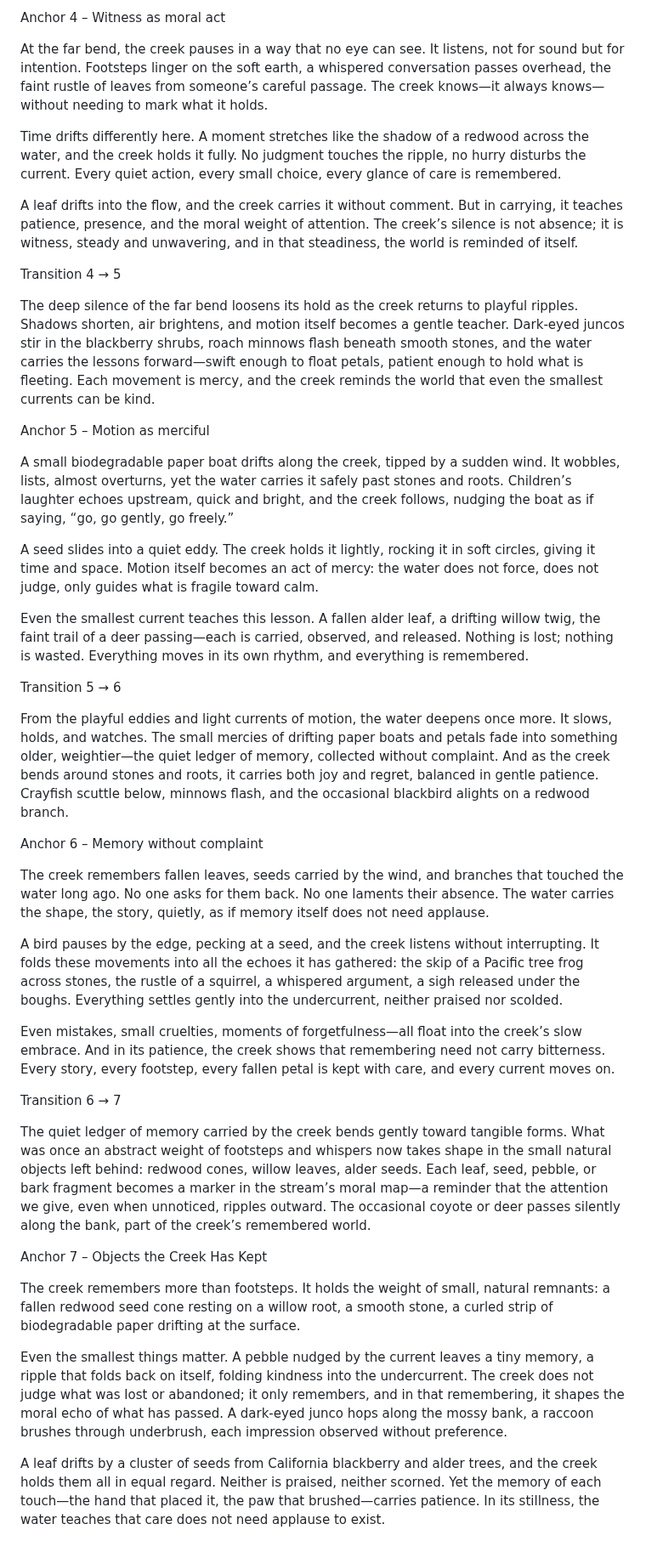
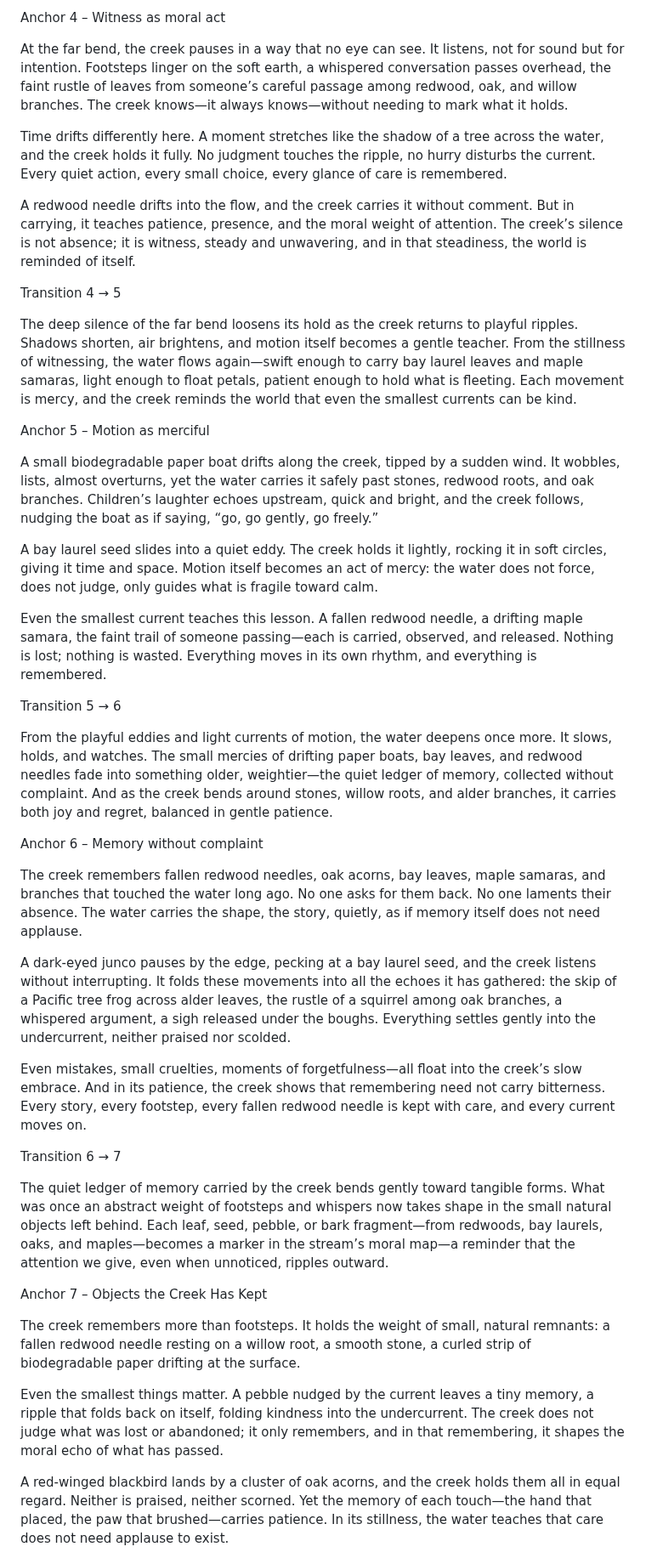
Before and after one commit to remfan1994/strawberry-creek-voices, a Markdown page: narrative/continuous_flow.md, the part around one of its changes. Shown at 85% size. Drawn GitHub-style.

```diff
--- a/narrative/continuous_flow.md
+++ b/narrative/continuous_flow.md
@@ -50,45 +50,45 @@ And in the deepest bend, the water’s surface stills. It does not need to speak
 
 Anchor 4 – Witness as moral act
 
-At the far bend, the creek pauses in a way that no eye can see. It listens, not for sound but for intention. Footsteps linger on the soft earth, a whispered conversation passes overhead, the faint rustle of leaves from someone’s careful passage. The creek knows—it always knows—without needing to mark what it holds.
+At the far bend, the creek pauses in a way that no eye can see. It listens, not for sound but for intention. Footsteps linger on the soft earth, a whispered conversation passes overhead, the faint rustle of leaves from someone’s careful passage among redwood, oak, and willow branches. The creek knows—it always knows—without needing to mark what it holds.
 
-Time drifts differently here. A moment stretches like the shadow of a redwood across the water, and the creek holds it fully. No judgment touches the ripple, no hurry disturbs the current. Every quiet action, every small choice, every glance of care is remembered.
+Time drifts differently here. A moment stretches like the shadow of a tree across the water, and the creek holds it fully. No judgment touches the ripple, no hurry disturbs the current. Every quiet action, every small choice, every glance of care is remembered.
 
-A leaf drifts into the flow, and the creek carries it without comment. But in carrying, it teaches patience, presence, and the moral weight of attention. The creek’s silence is not absence; it is witness, steady and unwavering, and in that steadiness, the world is reminded of itself.
+A redwood needle drifts into the flow, and the creek carries it without comment. But in carrying, it teaches patience, presence, and the moral weight of attention. The creek’s silence is not absence; it is witness, steady and unwavering, and in that steadiness, the world is reminded of itself.
 
 Transition 4 → 5
 
-The deep silence of the far bend loosens its hold as the creek returns to playful ripples. Shadows shorten, air brightens, and motion itself becomes a gentle teacher. Dark-eyed juncos stir in the blackberry shrubs, roach minnows flash beneath smooth stones, and the water carries the lessons forward—swift enough to float petals, patient enough to hold what is fleeting. Each movement is mercy, and the creek reminds the world that even the smallest currents can be kind.
+The deep silence of the far bend loosens its hold as the creek returns to playful ripples. Shadows shorten, air brightens, and motion itself becomes a gentle teacher. From the stillness of witnessing, the water flows again—swift enough to carry bay laurel leaves and maple samaras, light enough to float petals, patient enough to hold what is fleeting. Each movement is mercy, and the creek reminds the world that even the smallest currents can be kind.
 
 Anchor 5 – Motion as merciful
 
-A small biodegradable paper boat drifts along the creek, tipped by a sudden wind. It wobbles, lists, almost overturns, yet the water carries it safely past stones and roots. Children’s laughter echoes upstream, quick and bright, and the creek follows, nudging the boat as if saying, “go, go gently, go freely.”
+A small biodegradable paper boat drifts along the creek, tipped by a sudden wind. It wobbles, lists, almost overturns, yet the water carries it safely past stones, redwood roots, and oak branches. Children’s laughter echoes upstream, quick and bright, and the creek follows, nudging the boat as if saying, “go, go gently, go freely.”
 
-A seed slides into a quiet eddy. The creek holds it lightly, rocking it in soft circles, giving it time and space. Motion itself becomes an act of mercy: the water does not force, does not judge, only guides what is fragile toward calm.
+A bay laurel seed slides into a quiet eddy. The creek holds it lightly, rocking it in soft circles, giving it time and space. Motion itself becomes an act of mercy: the water does not force, does not judge, only guides what is fragile toward calm.
 
-Even the smallest current teaches this lesson. A fallen alder leaf, a drifting willow twig, the faint trail of a deer passing—each is carried, observed, and released. Nothing is lost; nothing is wasted. Everything moves in its own rhythm, and everything is remembered.
+Even the smallest current teaches this lesson. A fallen redwood needle, a drifting maple samara, the faint trail of someone passing—each is carried, observed, and released. Nothing is lost; nothing is wasted. Everything moves in its own rhythm, and everything is remembered.
 
 Transition 5 → 6
 
-From the playful eddies and light currents of motion, the water deepens once more. It slows, holds, and watches. The small mercies of drifting paper boats and petals fade into something older, weightier—the quiet ledger of memory, collected without complaint. And as the creek bends around stones and roots, it carries both joy and regret, balanced in gentle patience. Crayfish scuttle below, minnows flash, and the occasional blackbird alights on a redwood branch.
+From the playful eddies and light currents of motion, the water deepens once more. It slows, holds, and watches. The small mercies of drifting paper boats, bay leaves, and redwood needles fade into something older, weightier—the quiet ledger of memory, collected without complaint. And as the creek bends around stones, willow roots, and alder branches, it carries both joy and regret, balanced in gentle patience.
 
 Anchor 6 – Memory without complaint
 
-The creek remembers fallen leaves, seeds carried by the wind, and branches that touched the water long ago. No one asks for them back. No one laments their absence. The water carries the shape, the story, quietly, as if memory itself does not need applause.
+The creek remembers fallen redwood needles, oak acorns, bay leaves, maple samaras, and branches that touched the water long ago. No one asks for them back. No one laments their absence. The water carries the shape, the story, quietly, as if memory itself does not need applause.
 
-A bird pauses by the edge, pecking at a seed, and the creek listens without interrupting. It folds these movements into all the echoes it has gathered: the skip of a Pacific tree frog across stones, the rustle of a squirrel, a whispered argument, a sigh released under the boughs. Everything settles gently into the undercurrent, neither praised nor scolded.
+A dark-eyed junco pauses by the edge, pecking at a bay laurel seed, and the creek listens without interrupting. It folds these movements into all the echoes it has gathered: the skip of a Pacific tree frog across alder leaves, the rustle of a squirrel among oak branches, a whispered argument, a sigh released under the boughs. Everything settles gently into the undercurrent, neither praised nor scolded.
 
-Even mistakes, small cruelties, moments of forgetfulness—all float into the creek’s slow embrace. And in its patience, the creek shows that remembering need not carry bitterness. Every story, every footstep, every fallen petal is kept with care, and every current moves on.
+Even mistakes, small cruelties, moments of forgetfulness—all float into the creek’s slow embrace. And in its patience, the creek shows that remembering need not carry bitterness. Every story, every footstep, every fallen redwood needle is kept with care, and every current moves on.
 
 Transition 6 → 7
 
-The quiet ledger of memory carried by the creek bends gently toward tangible forms. What was once an abstract weight of footsteps and whispers now takes shape in the small natural objects left behind: redwood cones, willow leaves, alder seeds. Each leaf, seed, pebble, or bark fragment becomes a marker in the stream’s moral map—a reminder that the attention we give, even when unnoticed, ripples outward. The occasional coyote or deer passes silently along the bank, part of the creek’s remembered world.
+The quiet ledger of memory carried by the creek bends gently toward tangible forms. What was once an abstract weight of footsteps and whispers now takes shape in the small natural objects left behind. Each leaf, seed, pebble, or bark fragment—from redwoods, bay laurels, oaks, and maples—becomes a marker in the stream’s moral map—a reminder that the attention we give, even when unnoticed, ripples outward.
 
 Anchor 7 – Objects the Creek Has Kept
 
-The creek remembers more than footsteps. It holds the weight of small, natural remnants: a fallen redwood seed cone resting on a willow root, a smooth stone, a curled strip of biodegradable paper drifting at the surface.
+The creek remembers more than footsteps. It holds the weight of small, natural remnants: a fallen redwood needle resting on a willow root, a smooth stone, a curled strip of biodegradable paper drifting at the surface.
 
-Even the smallest things matter. A pebble nudged by the current leaves a tiny memory, a ripple that folds back on itself, folding kindness into the undercurrent. The creek does not judge what was lost or abandoned; it only remembers, and in that remembering, it shapes the moral echo of what has passed. A dark-eyed junco hops along the mossy bank, a raccoon brushes through underbrush, each impression observed without preference.
+Even the smallest things matter. A pebble nudged by the current leaves a tiny memory, a ripple that folds back on itself, folding kindness into the undercurrent. The creek does not judge what was lost or abandoned; it only remembers, and in that remembering, it shapes the moral echo of what has passed.
 
-A leaf drifts by a cluster of seeds from California blackberry and alder trees, and the creek holds them all in equal regard. Neither is praised, neither scorned. Yet the memory of each touch—the hand that placed it, the paw that brushed—carries patience. In its stillness, the water teaches that care does not need applause to exist.
+A red-winged blackbird lands by a cluster of oak acorns, and the creek holds them all in equal regard. Neither is praised, neither scorned. Yet the memory of each touch—the hand that placed, the paw that brushed—carries patience. In its stillness, the water teaches that care does not need applause to exist.
 
```
Also changed, not shown: other parts of narrative/continuous_flow.md (+58 -64 lines).
